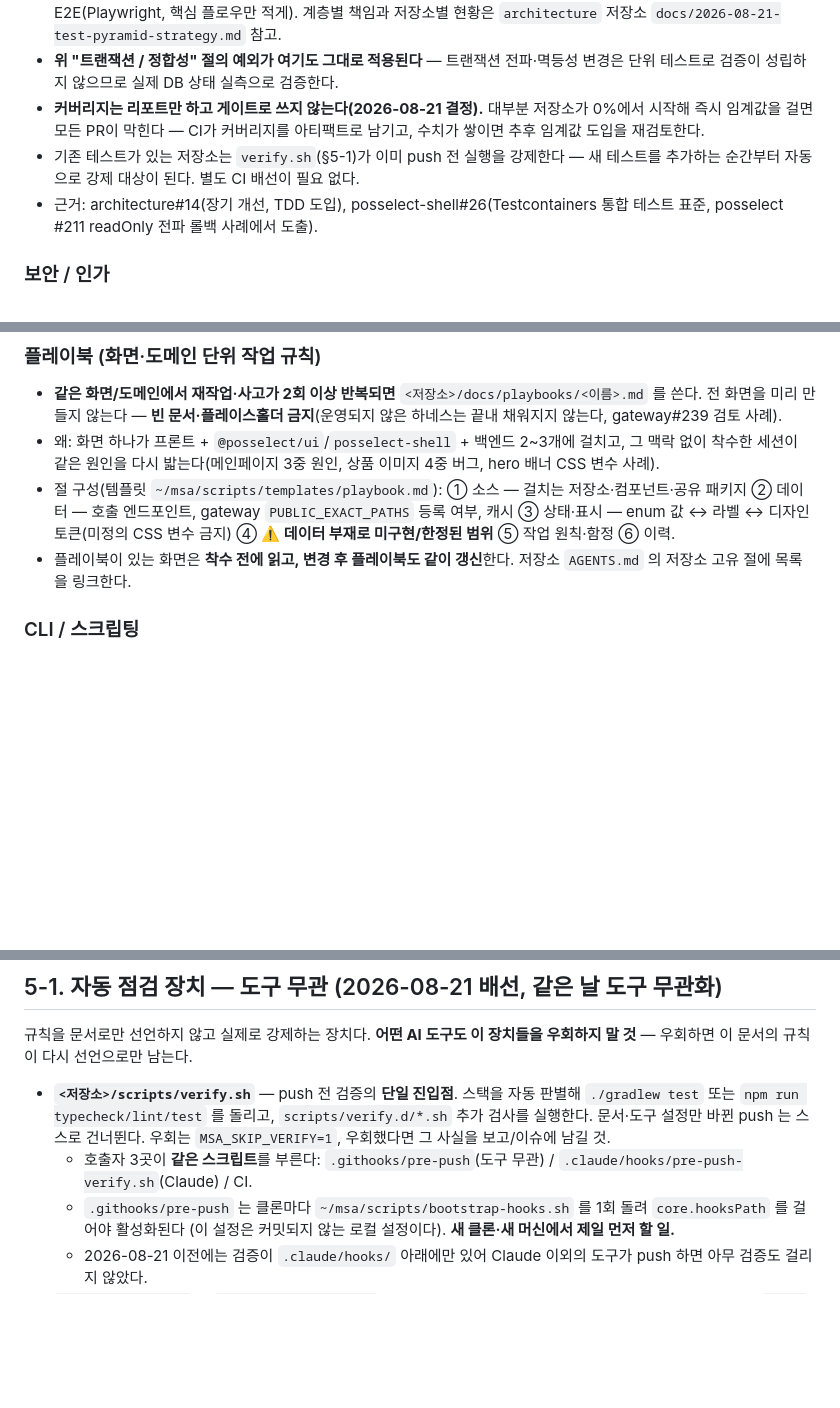
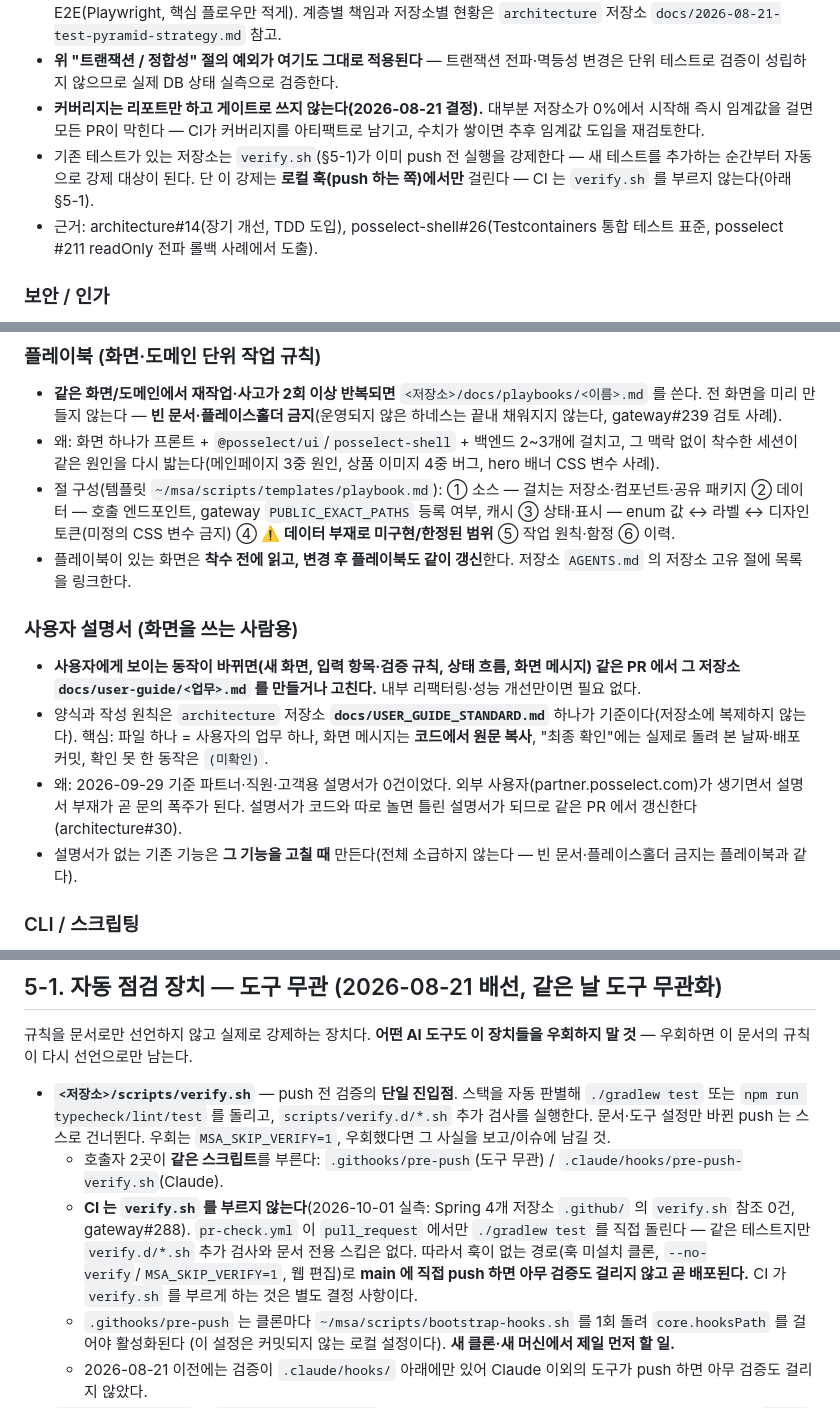
Before and after one commit to lee-dohyun/architecture, a Markdown page: AGENTS.md, 3 parts joined by grey strips. GitHub-like rendering; blank space fills up the shorter version.

Commit message:
docs(agents): 캐논 동기화 — CI 는 verify.sh 를 부르지 않는다 + 사용자 설명서 절 [skip ci]
~/msa/AGENTS.md 원본(sha 8b53a9f595d2)을 sync-agents-canon.sh 로 다시 주입한다.
- §5-1: verify.sh 호출자를 3곳에서 2곳(.githooks/pre-push, Claude 훅)으로 정정.
  pr-check.yml 은 pull_request 에서 ./gradlew test 를 직접 돌릴 뿐 verify.sh 를 부르지 않는다.
  훅 없는 경로의 main 직접 push 는 무검증 배포.
- 테스트 절: "별도 CI 배선이 필요 없다" 삭제.
- 사용자 설명서 절(architecture#30)이 아직 전파되지 않은 저장소에 함께 반영.
Refs lee-dohyun/gateway#288

Co-Authored-By: Claude Sonnet 5.5 <noreply@anthropic.com>

```diff
--- a/AGENTS.md
+++ b/AGENTS.md
@@ -128,7 +128,7 @@ Deeper design notes / work logs for specific changes go in [`docs/`](docs/), one
 - Test Pyramid: Unit(JUnit5/Vitest, 가장 많이) → Integration(Testcontainers 실DB, 서비스 경계 검증) → E2E(Playwright, 핵심 플로우만 적게). 계층별 책임과 저장소별 현황은 `architecture` 저장소 `docs/2026-08-21-test-pyramid-strategy.md` 참고.
 - **위 "트랜잭션 / 정합성" 절의 예외가 여기도 그대로 적용된다** — 트랜잭션 전파·멱등성 변경은 단위 테스트로 검증이 성립하지 않으므로 실제 DB 상태 실측으로 검증한다.
 - **커버리지는 리포트만 하고 게이트로 쓰지 않는다(2026-08-21 결정).** 대부분 저장소가 0%에서 시작해 즉시 임계값을 걸면 모든 PR이 막힌다 — CI가 커버리지를 아티팩트로 남기고, 수치가 쌓이면 추후 임계값 도입을 재검토한다.
-- 기존 테스트가 있는 저장소는 `verify.sh`(§5-1)가 이미 push 전 실행을 강제한다 — 새 테스트를 추가하는 순간부터 자동으로 강제 대상이 된다. 별도 CI 배선이 필요 없다.
+- 기존 테스트가 있는 저장소는 `verify.sh`(§5-1)가 이미 push 전 실행을 강제한다 — 새 테스트를 추가하는 순간부터 자동으로 강제 대상이 된다. 단 이 강제는 **로컬 훅(push 하는 쪽)에서만** 걸린다 — CI 는 `verify.sh` 를 부르지 않는다(아래 §5-1).
 - 근거: architecture#14(장기 개선, TDD 도입), posselect-shell#26(Testcontainers 통합 테스트 표준, posselect #211 readOnly 전파 롤백 사례에서 도출).
 
 ### 보안 / 인가
@@ -164,6 +164,12 @@ Deeper design notes / work logs for specific changes go in [`docs/`](docs/), one
 - 왜: 화면 하나가 프론트 + `@posselect/ui`/`posselect-shell` + 백엔드 2~3개에 걸치고, 그 맥락 없이 착수한 세션이 같은 원인을 다시 밟는다(메인페이지 3중 원인, 상품 이미지 4중 버그, hero 배너 CSS 변수 사례).
 - 절 구성(템플릿 `~/msa/scripts/templates/playbook.md`): ① 소스 — 걸치는 저장소·컴포넌트·공유 패키지 ② 데이터 — 호출 엔드포인트, gateway `PUBLIC_EXACT_PATHS` 등록 여부, 캐시 ③ 상태·표시 — enum 값 ↔ 라벨 ↔ 디자인 토큰(미정의 CSS 변수 금지) ④ **⚠️ 데이터 부재로 미구현/한정된 범위** ⑤ 작업 원칙·함정 ⑥ 이력.
 - 플레이북이 있는 화면은 **착수 전에 읽고, 변경 후 플레이북도 같이 갱신**한다. 저장소 `AGENTS.md` 의 저장소 고유 절에 목록을 링크한다.
+
+### 사용자 설명서 (화면을 쓰는 사람용)
+- **사용자에게 보이는 동작이 바뀌면(새 화면, 입력 항목·검증 규칙, 상태 흐름, 화면 메시지) 같은 PR 에서 그 저장소 `docs/user-guide/<업무>.md` 를 만들거나 고친다.** 내부 리팩터링·성능 개선만이면 필요 없다.
+- 양식과 작성 원칙은 `architecture` 저장소 **`docs/USER_GUIDE_STANDARD.md`** 하나가 기준이다(저장소에 복제하지 않는다). 핵심: 파일 하나 = 사용자의 업무 하나, 화면 메시지는 **코드에서 원문 복사**, "최종 확인"에는 실제로 돌려 본 날짜·배포 커밋, 확인 못 한 동작은 `(미확인)`.
+- 왜: 2026-09-29 기준 파트너·직원·고객용 설명서가 0건이었다. 외부 사용자(partner.posselect.com)가 생기면서 설명서 부재가 곧 문의 폭주가 된다. 설명서가 코드와 따로 놀면 틀린 설명서가 되므로 같은 PR 에서 갱신한다(architecture#30).
+- 설명서가 없는 기존 기능은 **그 기능을 고칠 때** 만든다(전체 소급하지 않는다 — 빈 문서·플레이스홀더 금지는 플레이북과 같다).
 
 ### CLI / 스크립팅
 - **SSH를 통한 원격 bash 명령 실행 시 따옴표 이스케이프 주의:** PowerShell에서 변수(`$BODY`)를 따옴표 안에 넣어 원격 `curl` 등을 호출하면 bash 쪽에서 JSON 포맷 에러(`400 Bad Request` 등)가 발생하기 쉽다. 복잡한 인용부호(JSON 등)가 포함된 스크립트는 **전체를 Base64로 인코딩한 뒤 원격에서 디코딩하여 `bash`로 실행**한다 (`echo $b64 | base64 -d | bash`).
@@ -327,7 +333,10 @@ Claude Code 는 SessionStart 훅이 자동 실행한다(로컬 모드). **훅이
 - **`<저장소>/scripts/verify.sh`** — push 전 검증의 **단일 진입점**. 스택을 자동 판별해
   `./gradlew test` 또는 `npm run typecheck/lint/test` 를 돌리고, `scripts/verify.d/*.sh` 추가 검사를 실행한다.
   문서·도구 설정만 바뀐 push 는 스스로 건너뛴다. 우회는 `MSA_SKIP_VERIFY=1`, 우회했다면 그 사실을 보고/이슈에 남길 것.
-  - 호출자 3곳이 **같은 스크립트**를 부른다: `.githooks/pre-push`(도구 무관) / `.claude/hooks/pre-push-verify.sh`(Claude) / CI.
+  - 호출자 2곳이 **같은 스크립트**를 부른다: `.githooks/pre-push`(도구 무관) / `.claude/hooks/pre-push-verify.sh`(Claude).
+  - **CI 는 `verify.sh` 를 부르지 않는다**(2026-10-01 실측: Spring 4개 저장소 `.github/` 의 `verify.sh` 참조 0건, gateway#288). `pr-check.yml` 이 `pull_request` 에서만 `./gradlew test` 를 직접 돌린다 —
+    같은 테스트지만 `verify.d/*.sh` 추가 검사와 문서 전용 스킵은 없다. 따라서 훅이 없는 경로(훅 미설치 클론, `--no-verify`/`MSA_SKIP_VERIFY=1`, 웹 편집)로 **main 에 직접 push 하면 아무 검증도 걸리지 않고 곧 배포된다.**
+    CI 가 `verify.sh` 를 부르게 하는 것은 별도 결정 사항이다.
   - `.githooks/pre-push` 는 클론마다 `~/msa/scripts/bootstrap-hooks.sh` 를 1회 돌려 `core.hooksPath` 를 걸어야 활성화된다
     (이 설정은 커밋되지 않는 로컬 설정이다). **새 클론·새 머신에서 제일 먼저 할 일.**
   - 2026-08-21 이전에는 검증이 `.claude/hooks/` 아래에만 있어 Claude 이외의 도구가 push 하면 아무 검증도 걸리지 않았다.
```
Also changed, not shown: other parts of AGENTS.md (+1 -1 lines).
